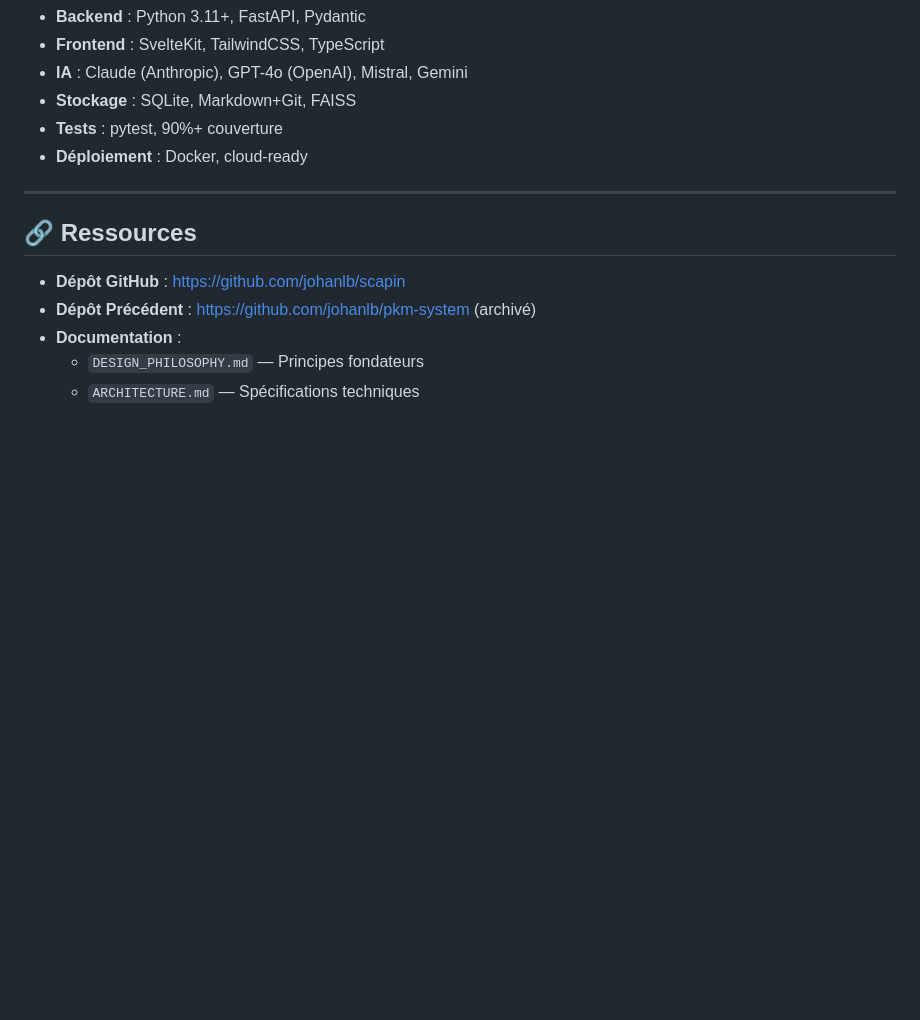
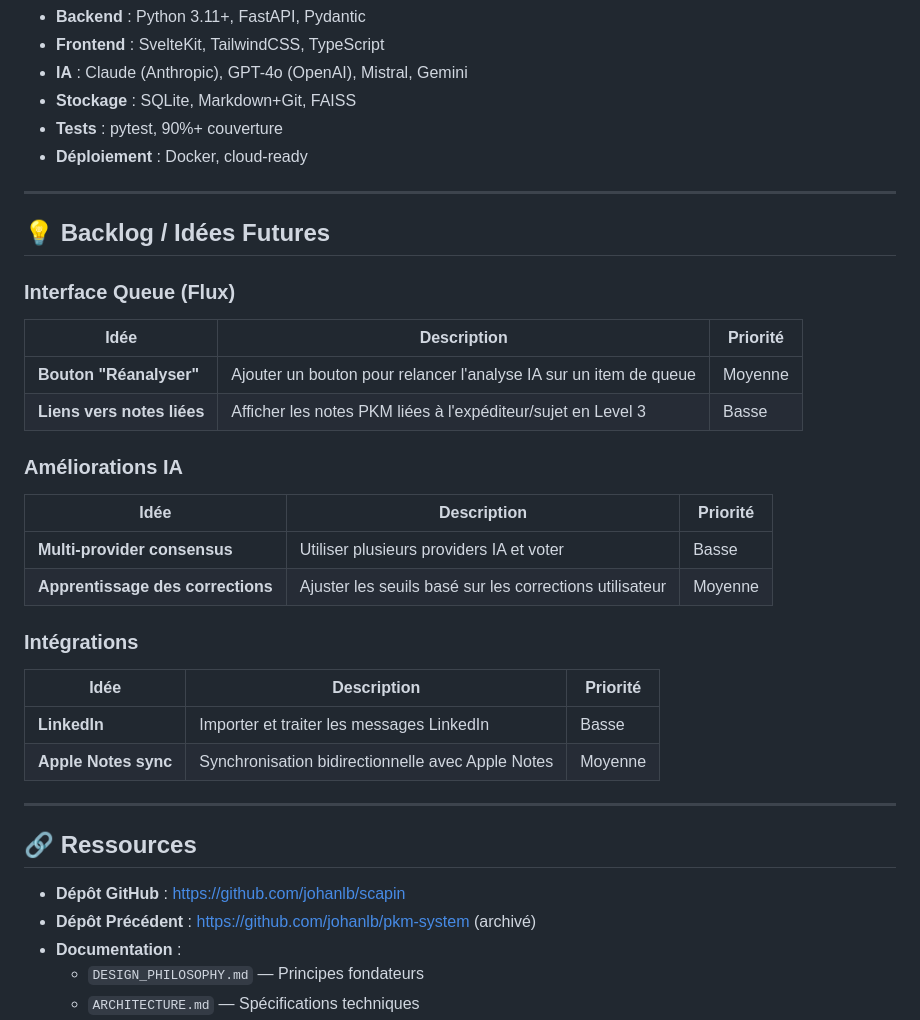
Before and after one commit to johanlb/scapin, a Markdown page: ROADMAP.md, the part around the change. GitHub-like rendering; blank space fills up the shorter version.

Commit message:
docs(roadmap): add Backlog section with future ideas
- Add 'Bouton Réanalyser' for queue items
- Add other noted ideas (notes links, multi-provider, corrections learning)

🤖 Generated with [Claude Code](https://claude.com/claude-code)

Co-Authored-By: Claude Opus 4.5 <noreply@anthropic.com>

```diff
--- a/ROADMAP.md
+++ b/ROADMAP.md
@@ -1526,6 +1526,31 @@ Global:            █████████████████░░░
 
 ---
 
+## 💡 Backlog / Idées Futures
+
+### Interface Queue (Flux)
+
+| Idée | Description | Priorité |
+|------|-------------|----------|
+| **Bouton "Réanalyser"** | Ajouter un bouton pour relancer l'analyse IA sur un item de queue | Moyenne |
+| **Liens vers notes liées** | Afficher les notes PKM liées à l'expéditeur/sujet en Level 3 | Basse |
+
+### Améliorations IA
+
+| Idée | Description | Priorité |
+|------|-------------|----------|
+| **Multi-provider consensus** | Utiliser plusieurs providers IA et voter | Basse |
+| **Apprentissage des corrections** | Ajuster les seuils basé sur les corrections utilisateur | Moyenne |
+
+### Intégrations
+
+| Idée | Description | Priorité |
+|------|-------------|----------|
+| **LinkedIn** | Importer et traiter les messages LinkedIn | Basse |
+| **Apple Notes sync** | Synchronisation bidirectionnelle avec Apple Notes | Moyenne |
+
+---
+
 ## 🔗 Ressources
 
 - **Dépôt GitHub** : https://github.com/johanlb/scapin
```
